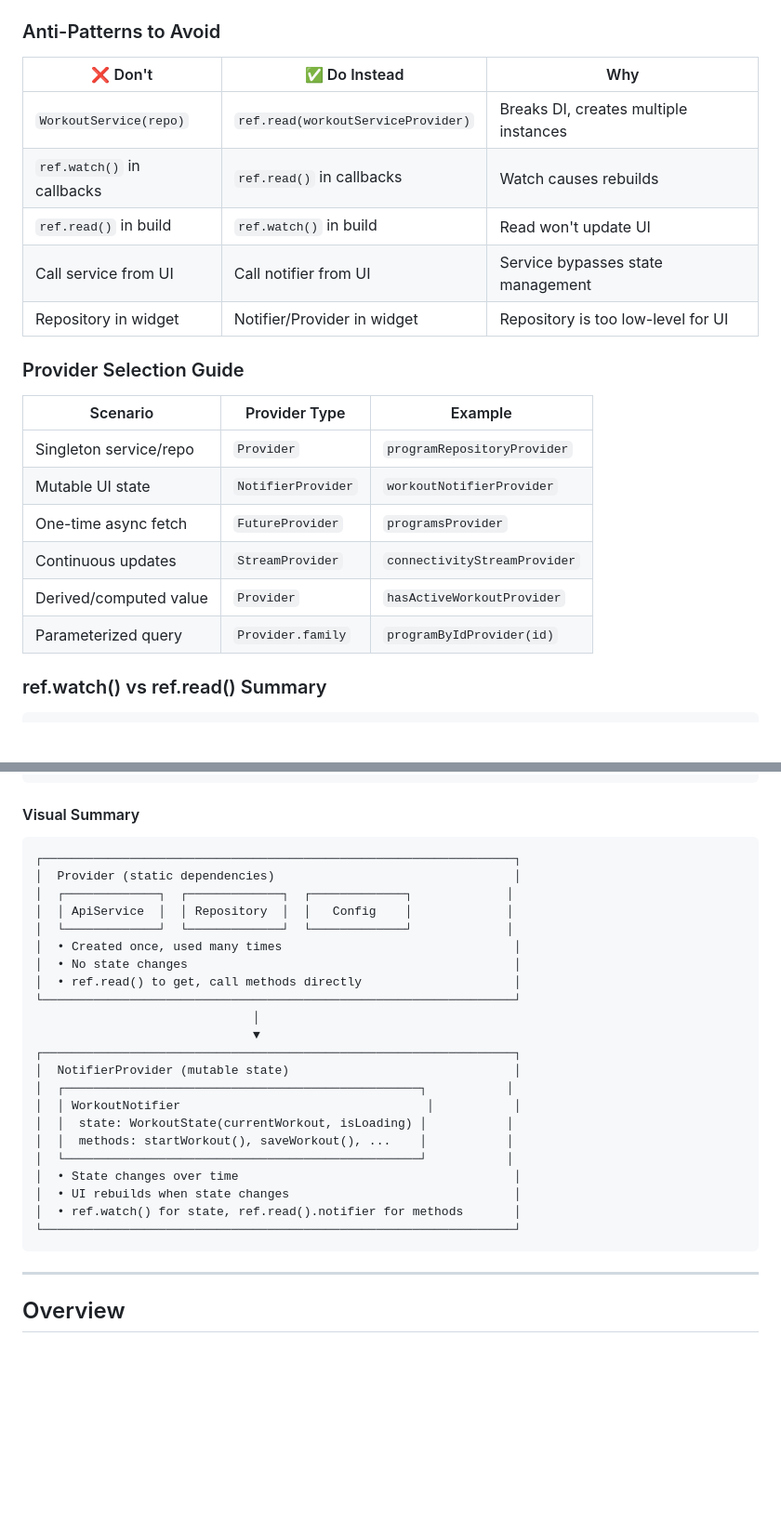
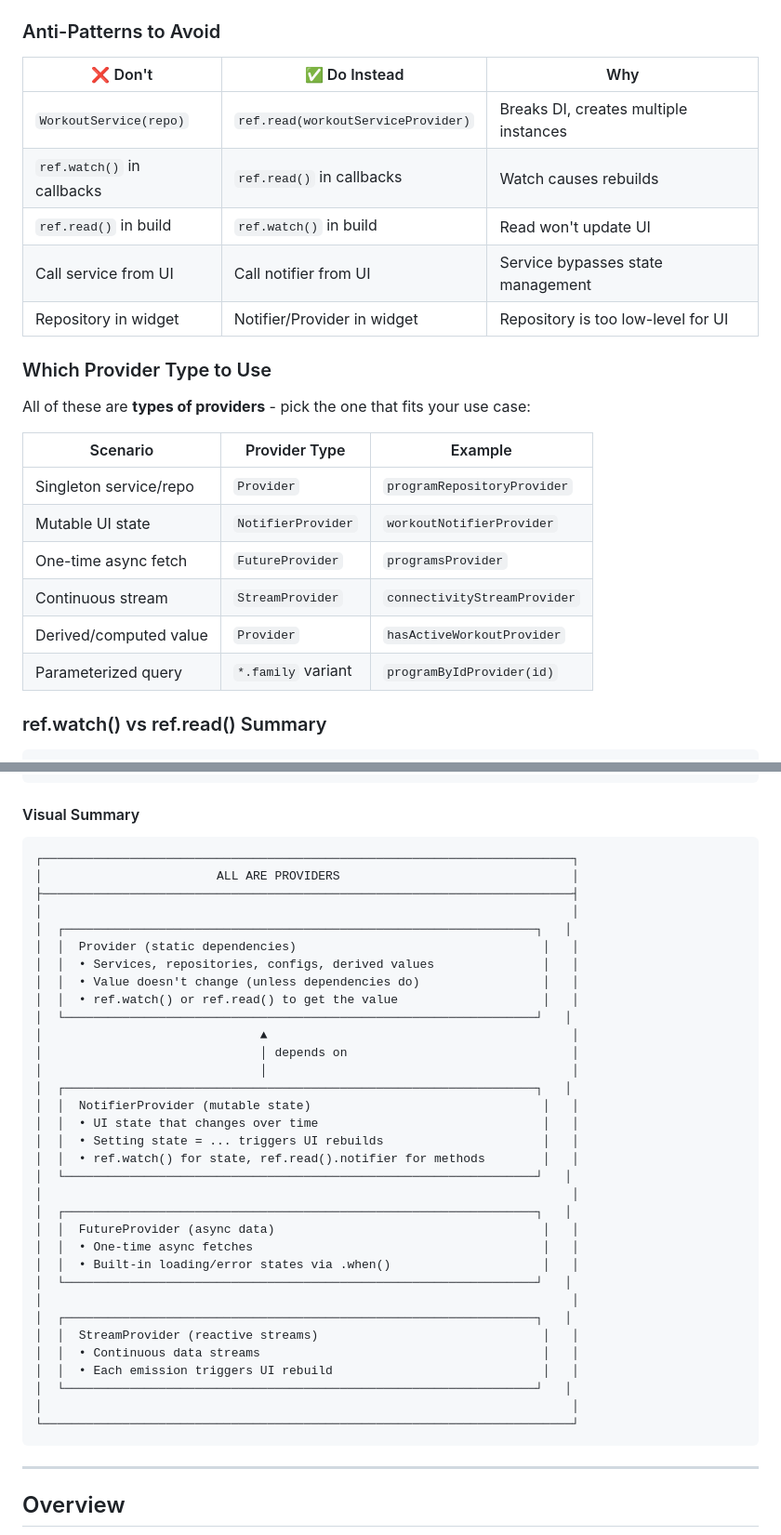
Before and after one commit to JeffRuocco/FlutterLifter, a Markdown page: docs/riverpod-guide.md, 2 parts joined by grey strips. Shown at 93% size. GitHub-like rendering; blank space fills up the shorter version.

````diff
--- a/docs/riverpod-guide.md
+++ b/docs/riverpod-guide.md
@@ -157,23 +163,25 @@ await repo.saveProgram(newProgram);
 ### Anti-Patterns to Avoid
 
 | ❌ Don't | ✅ Do Instead | Why |
-|----------|---------------|-----|
+| -------- | ------------- | --- |
 | `WorkoutService(repo)` | `ref.read(workoutServiceProvider)` | Breaks DI, creates multiple instances |
 | `ref.watch()` in callbacks | `ref.read()` in callbacks | Watch causes rebuilds |
 | `ref.read()` in build | `ref.watch()` in build | Read won't update UI |
 | Call service from UI | Call notifier from UI | Service bypasses state management |
 | Repository in widget | Notifier/Provider in widget | Repository is too low-level for UI |
 
-### Provider Selection Guide
+### Which Provider Type to Use
+
+All of these are **types of providers** - pick the one that fits your use case:
 
 | Scenario | Provider Type | Example |
-|----------|---------------|---------|
+| -------- | ------------- | ------- |
 | Singleton service/repo | `Provider` | `programRepositoryProvider` |
 | Mutable UI state | `NotifierProvider` | `workoutNotifierProvider` |
 | One-time async fetch | `FutureProvider` | `programsProvider` |
-| Continuous updates | `StreamProvider` | `connectivityStreamProvider` |
+| Continuous stream | `StreamProvider` | `connectivityStreamProvider` |
 | Derived/computed value | `Provider` | `hasActiveWorkoutProvider` |
-| Parameterized query | `Provider.family` | `programByIdProvider(id)` |
+| Parameterized query | `*.family` variant | `programByIdProvider(id)` |
 
 ### ref.watch() vs ref.read() Summary
 
@@ -313,28 +375,39 @@ final programRepositoryNotifierProvider = NotifierProvider<???, ???>(...);
 #### Visual Summary
 
-```
-┌─────────────────────────────────────────────────────────────────┐
-│  Provider (static dependencies)                                 │
-│  ┌─────────────┐  ┌─────────────┐  ┌─────────────┐             │
-│  │ ApiService  │  │ Repository  │  │   Config    │             │
-│  └─────────────┘  └─────────────┘  └─────────────┘             │
-│  • Created once, used many times                                │
-│  • No state changes                                             │
-│  • ref.read() to get, call methods directly                     │
-└─────────────────────────────────────────────────────────────────┘
-                              │
-                              ▼
-┌─────────────────────────────────────────────────────────────────┐
-│  NotifierProvider (mutable state)                               │
-│  ┌─────────────────────────────────────────────────┐           │
-│  │ WorkoutNotifier                                  │           │
-│  │  state: WorkoutState(currentWorkout, isLoading) │           │
-│  │  methods: startWorkout(), saveWorkout(), ...    │           │
-│  └─────────────────────────────────────────────────┘           │
-│  • State changes over time                                      │
-│  • UI rebuilds when state changes                               │
-│  • ref.watch() for state, ref.read().notifier for methods       │
-└─────────────────────────────────────────────────────────────────┘
+```txt
+┌─────────────────────────────────────────────────────────────────────────┐
+│                        ALL ARE PROVIDERS                                │
+├─────────────────────────────────────────────────────────────────────────┤
+│                                                                         │
+│  ┌─────────────────────────────────────────────────────────────────┐   │
+│  │  Provider (static dependencies)                                  │   │
+│  │  • Services, repositories, configs, derived values               │   │
+│  │  • Value doesn't change (unless dependencies do)                 │   │
+│  │  • ref.watch() or ref.read() to get the value                    │   │
+│  └─────────────────────────────────────────────────────────────────┘   │
+│                              ▲                                          │
+│                              │ depends on                               │
+│                              │                                          │
+│  ┌─────────────────────────────────────────────────────────────────┐   │
+│  │  NotifierProvider (mutable state)                                │   │
+│  │  • UI state that changes over time                               │   │
+│  │  • Setting state = ... triggers UI rebuilds                      │   │
+│  │  • ref.watch() for state, ref.read().notifier for methods        │   │
+│  └─────────────────────────────────────────────────────────────────┘   │
+│                                                                         │
+│  ┌─────────────────────────────────────────────────────────────────┐   │
+│  │  FutureProvider (async data)                                     │   │
+│  │  • One-time async fetches                                        │   │
+│  │  • Built-in loading/error states via .when()                     │   │
+│  └─────────────────────────────────────────────────────────────────┘   │
+│                                                                         │
+│  ┌─────────────────────────────────────────────────────────────────┐   │
+│  │  StreamProvider (reactive streams)                               │   │
+│  │  • Continuous data streams                                       │   │
+│  │  • Each emission triggers UI rebuild                             │   │
+│  └─────────────────────────────────────────────────────────────────┘   │
+│                                                                         │
+└─────────────────────────────────────────────────────────────────────────┘
 ```
 
 ---
````
Also changed, not shown: other parts of docs/riverpod-guide.md (+131 -71 lines).
